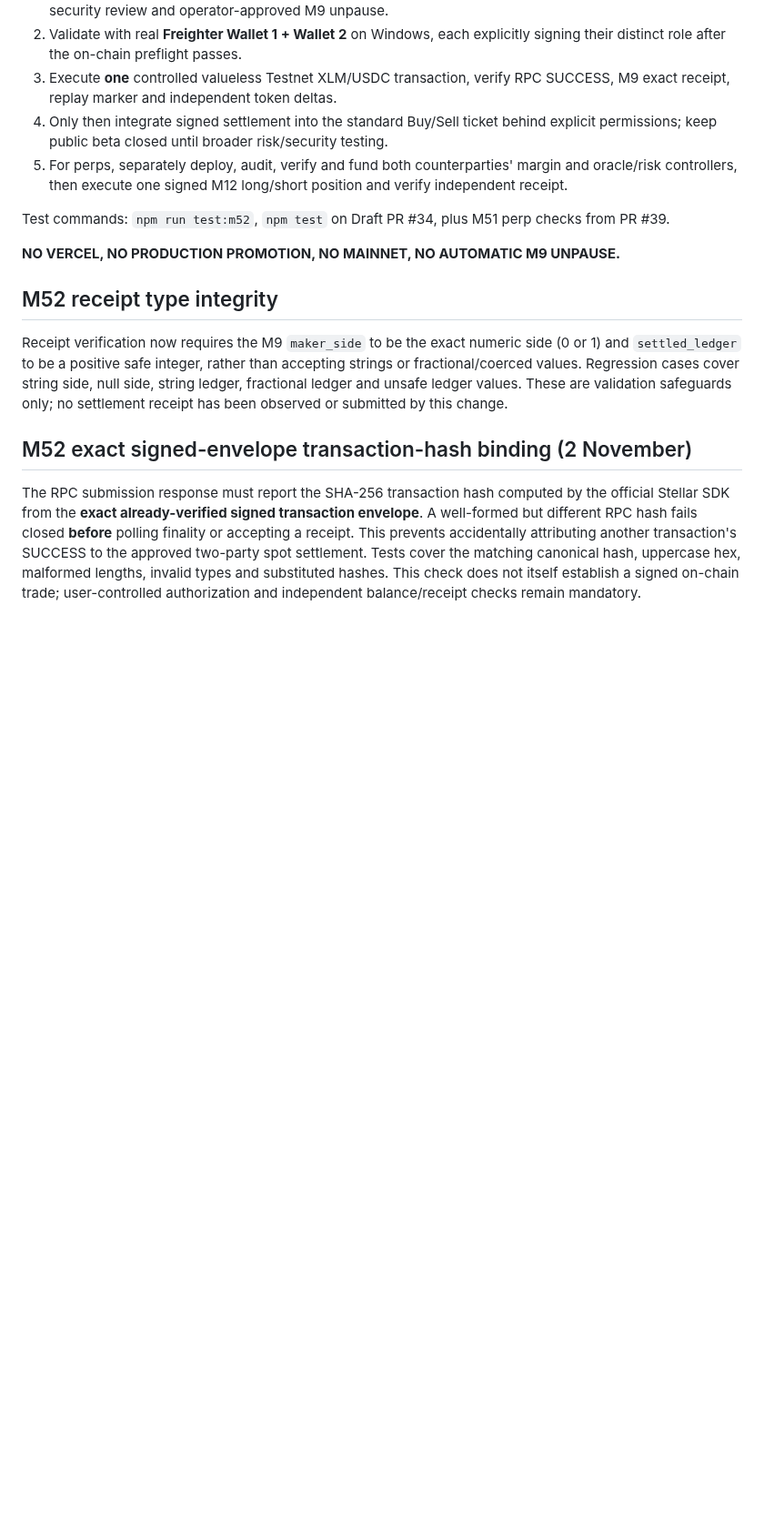
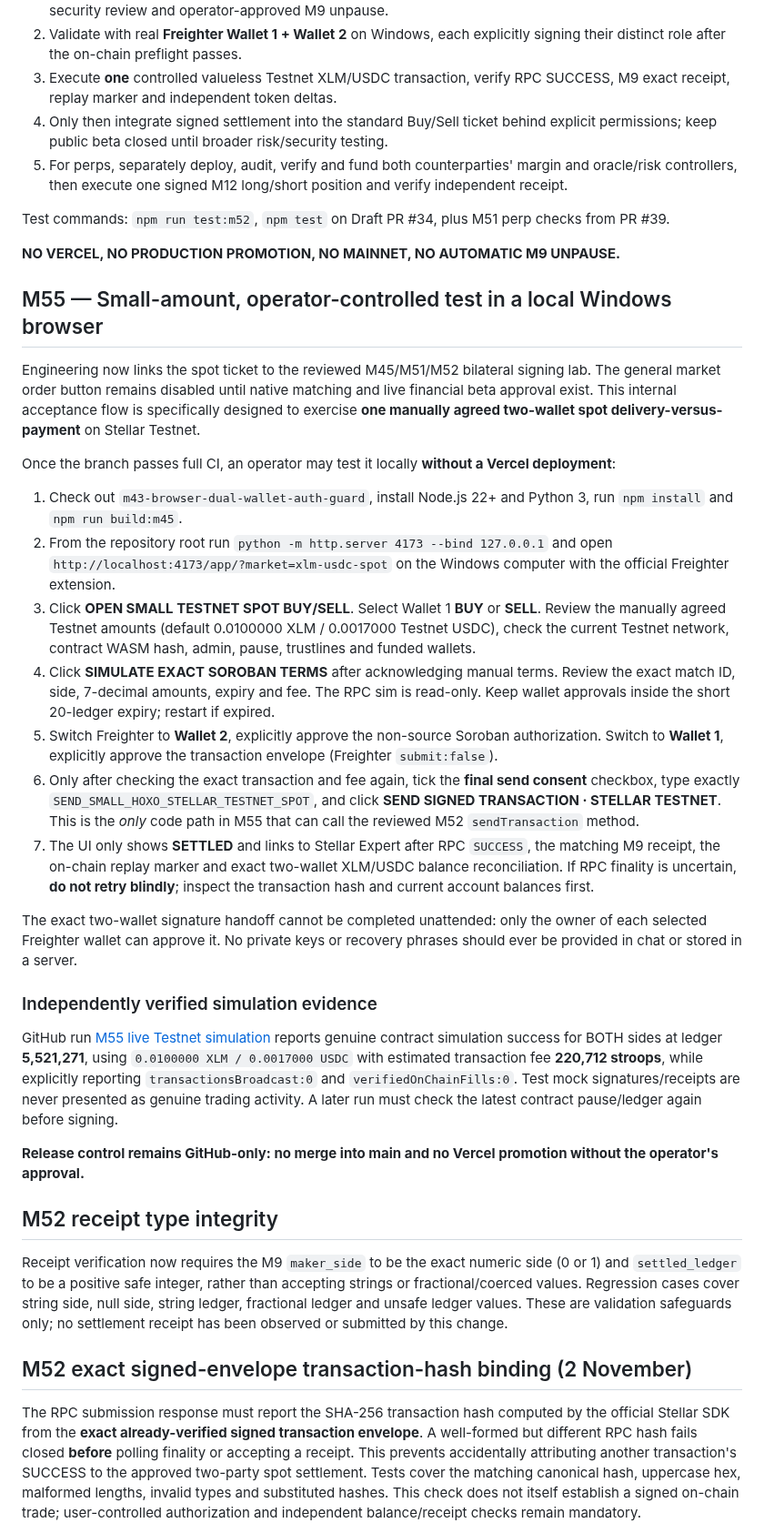
Before and after one commit to mushee-io/Hoxo-SS, a Markdown page: docs/m51-m52-spot-buy-sell-and-finality.md, the part around one of its changes. Shown at 91% size. GitHub-like rendering; blank space fills up the shorter version.

Commit message:
docs(M55): update M9 UNPAUSED status, genuine bidirectional onchain simulation and step-by-step local two-Freighter Testnet settlement

```diff
--- a/docs/m51-m52-spot-buy-sell-and-finality.md
+++ b/docs/m51-m52-spot-buy-sell-and-finality.md
@@ -43,6 +43,29 @@ Real bilateral XLM-PERP long/short terms and exact unsigned M12 `open` XDR are n
 Test commands: `npm run test:m52`, `npm test` on Draft PR #34, plus M51 perp checks from PR #39.
 
 **NO VERCEL, NO PRODUCTION PROMOTION, NO MAINNET, NO AUTOMATIC M9 UNPAUSE.**
+
+## M55 — Small-amount, operator-controlled test in a local Windows browser
+
+Engineering now links the spot ticket to the reviewed M45/M51/M52 bilateral signing lab. The general market order button remains disabled until native matching and live financial beta approval exist. This internal acceptance flow is specifically designed to exercise **one manually agreed two-wallet spot delivery-versus-payment** on Stellar Testnet.
+
+Once the branch passes full CI, an operator may test it locally **without a Vercel deployment**:
+
+1. Check out `m43-browser-dual-wallet-auth-guard`, install Node.js 22+ and Python 3, run `npm install` and `npm run build:m45`.
+2. From the repository root run `python -m http.server 4173 --bind 127.0.0.1` and open `http://localhost:4173/app/?market=xlm-usdc-spot` on the Windows computer with the official Freighter extension.
+3. Click **OPEN SMALL TESTNET SPOT BUY/SELL**. Select Wallet 1 **BUY** or **SELL**. Review the manually agreed Testnet amounts (default 0.0100000 XLM / 0.0017000 Testnet USDC), check the current Testnet network, contract WASM hash, admin, pause, trustlines and funded wallets.
+4. Click **SIMULATE EXACT SOROBAN TERMS** after acknowledging manual terms. Review the exact match ID, side, 7-decimal amounts, expiry and fee. The RPC sim is read-only. Keep wallet approvals inside the short 20-ledger expiry; restart if expired.
+5. Switch Freighter to **Wallet 2**, explicitly approve the non-source Soroban authorization. Switch to **Wallet 1**, explicitly approve the transaction envelope (Freighter `submit:false`).
+6. Only after checking the exact transaction and fee again, tick the **final send consent** checkbox, type exactly `SEND_SMALL_HOXO_STELLAR_TESTNET_SPOT`, and click **SEND SIGNED TRANSACTION · STELLAR TESTNET**. This is the *only* code path in M55 that can call the reviewed M52 `sendTransaction` method.
+7. The UI only shows **SETTLED** and links to Stellar Expert after RPC `SUCCESS`, the matching M9 receipt, the on-chain replay marker and exact two-wallet XLM/USDC balance reconciliation. If RPC finality is uncertain, **do not retry blindly**; inspect the transaction hash and current account balances first.
+
+The exact two-wallet signature handoff cannot be completed unattended: only the owner of each selected Freighter wallet can approve it. No private keys or recovery phrases should ever be provided in chat or stored in a server.
+
+### Independently verified simulation evidence
+
+GitHub run [M55 live Testnet simulation](https://github.com/mushee-io/Hoxo-SS/actions/runs/41463010912) reports genuine contract simulation success for BOTH sides at ledger **5,521,271**, using `0.0100000 XLM / 0.0017000 USDC` with estimated transaction fee **220,712 stroops**, while explicitly reporting `transactionsBroadcast:0` and `verifiedOnChainFills:0`. Test mock signatures/receipts are never presented as genuine trading activity. A later run must check the latest contract pause/ledger again before signing.
+
+**Release control remains GitHub-only: no merge into main and no Vercel promotion without the operator's approval.**
+
 
 ## M52 receipt type integrity
 
```
Also changed, not shown: other parts of docs/m51-m52-spot-buy-sell-and-finality.md (+1 -1 lines).
